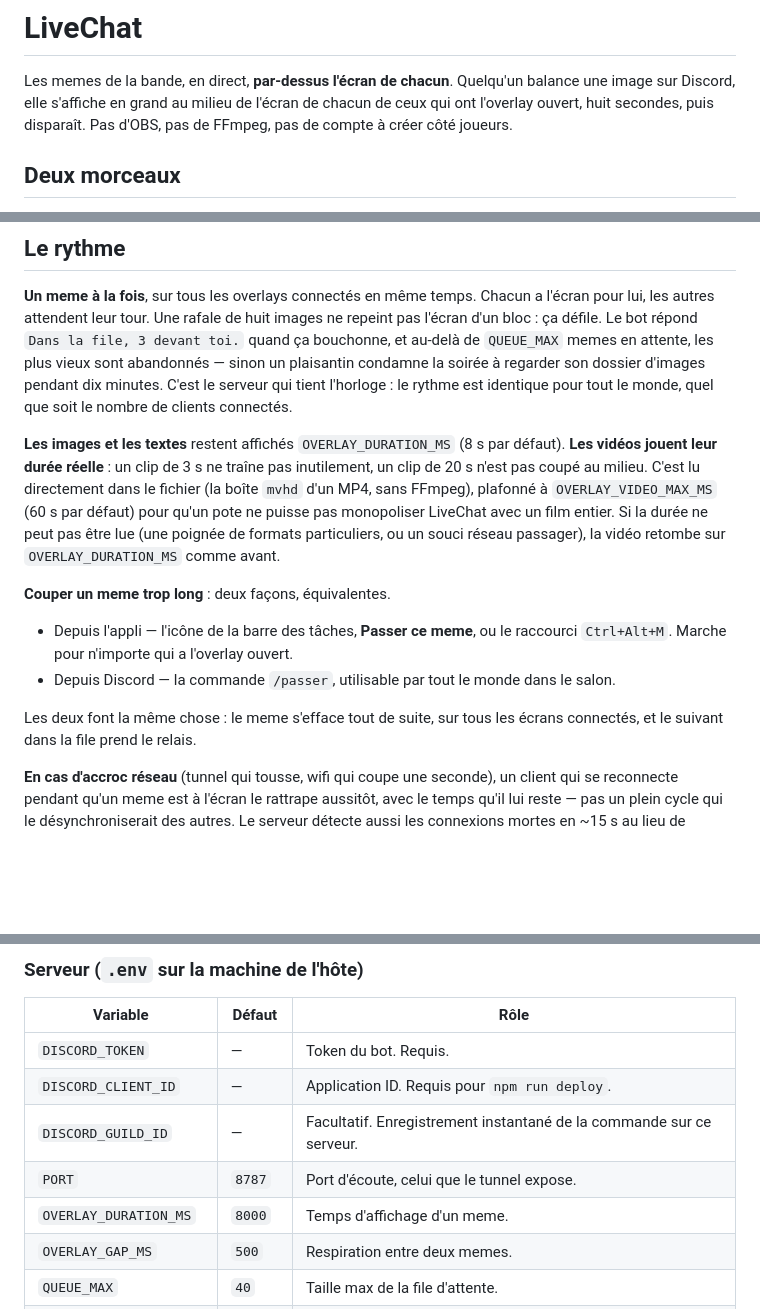
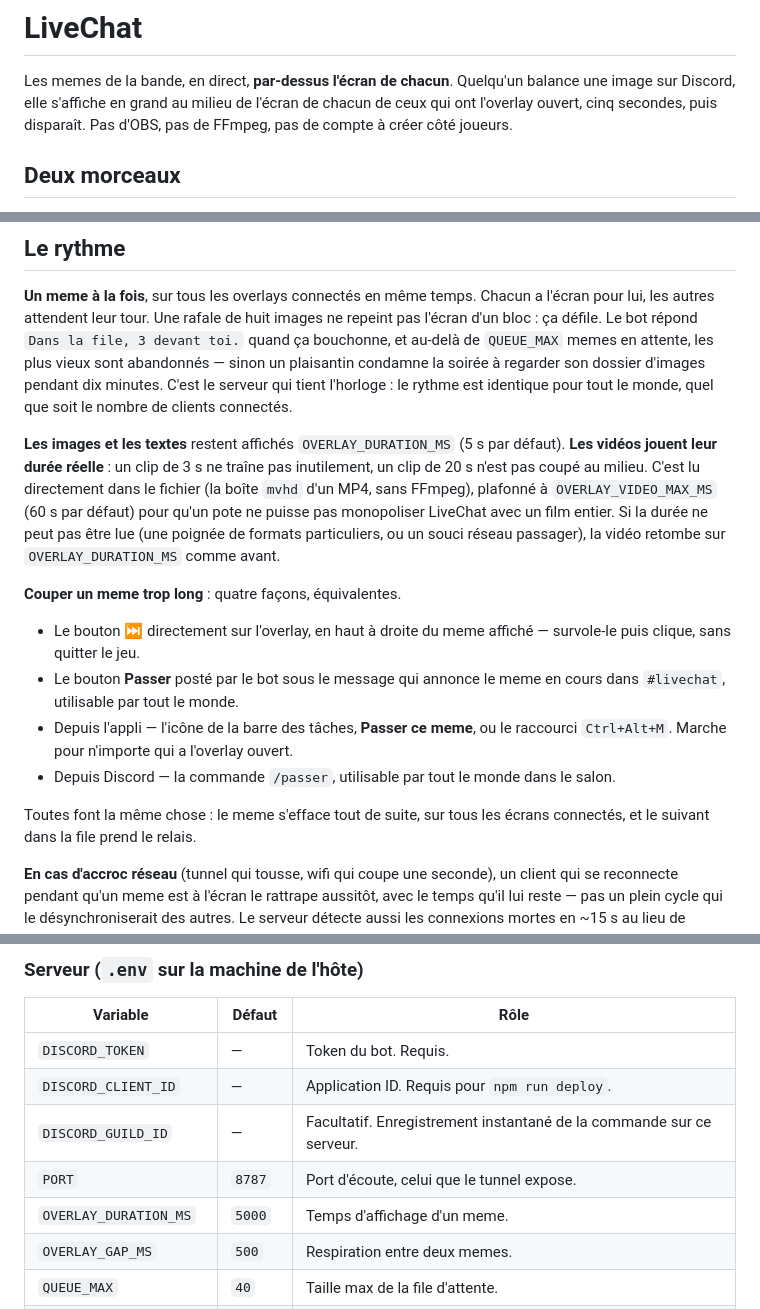
Before and after one commit to Captain-VII/livechat, a Markdown page: README.md, 3 parts joined by grey strips. Drawn GitHub-style; blank space fills up the shorter version.

Commit message:
Met a jour le README : delai 5s et boutons Passer (overlay + Discord)
Co-Authored-By: Claude Sonnet 5 <noreply@anthropic.com>

```diff
--- a/README.md
+++ b/README.md
@@ -2,7 +2,7 @@
 
 Les memes de la bande, en direct, **par-dessus l'écran de chacun**. Quelqu'un
 balance une image sur Discord, elle s'affiche en grand au milieu de l'écran de
-chacun de ceux qui ont l'overlay ouvert, huit secondes, puis disparaît. Pas
+chacun de ceux qui ont l'overlay ouvert, cinq secondes, puis disparaît. Pas
 d'OBS, pas de FFmpeg, pas de compte à créer côté joueurs.
 
 ## Deux morceaux
@@ -329,7 +329,7 @@ la soirée à regarder son dossier d'images pendant dix minutes. C'est le serveu
 qui tient l'horloge : le rythme est identique pour tout le monde, quel que soit
 le nombre de clients connectés.
 
-**Les images et les textes** restent affichés `OVERLAY_DURATION_MS` (8 s par
+**Les images et les textes** restent affichés `OVERLAY_DURATION_MS` (5 s par
 défaut). **Les vidéos jouent leur durée réelle** : un clip de 3 s ne traîne pas
 inutilement, un clip de 20 s n'est pas coupé au milieu. C'est lu directement
 dans le fichier (la boîte `mvhd` d'un MP4, sans FFmpeg), plafonné à
@@ -338,14 +338,18 @@ monopoliser LiveChat avec un film entier. Si la durée ne peut pas être lue (un
 poignée de formats particuliers, ou un souci réseau passager), la vidéo retombe
 sur `OVERLAY_DURATION_MS` comme avant.
 
-**Couper un meme trop long** : deux façons, équivalentes.
+**Couper un meme trop long** : quatre façons, équivalentes.
 
+- Le bouton **⏭** directement sur l'overlay, en haut à droite du meme affiché —
+  survole-le puis clique, sans quitter le jeu.
+- Le bouton **Passer** posté par le bot sous le message qui annonce le meme en
+  cours dans `#livechat`, utilisable par tout le monde.
 - Depuis l'appli — l'icône de la barre des tâches, **Passer ce meme**, ou le
   raccourci `Ctrl+Alt+M`. Marche pour n'importe qui a l'overlay ouvert.
 - Depuis Discord — la commande `/passer`, utilisable par tout le monde dans le
   salon.
 
-Les deux font la même chose : le meme s'efface tout de suite, sur tous les
+Toutes font la même chose : le meme s'efface tout de suite, sur tous les
 écrans connectés, et le suivant dans la file prend le relais.
 
 **En cas d'accroc réseau** (tunnel qui tousse, wifi qui coupe une seconde), un
@@ -451,7 +455,7 @@ pointer.
 | `DISCORD_CLIENT_ID` | — | Application ID. Requis pour `npm run deploy`. |
 | `DISCORD_GUILD_ID` | — | Facultatif. Enregistrement instantané de la commande sur ce serveur. |
 | `PORT` | `8787` | Port d'écoute, celui que le tunnel expose. |
-| `OVERLAY_DURATION_MS` | `8000` | Temps d'affichage d'un meme. |
+| `OVERLAY_DURATION_MS` | `5000` | Temps d'affichage d'un meme. |
 | `OVERLAY_GAP_MS` | `500` | Respiration entre deux memes. |
 | `QUEUE_MAX` | `40` | Taille max de la file d'attente. |
 | `EMBED_WAIT_MS` | `6000` | Délai laissé à Discord pour résoudre le lien d'un GIF. |
```
